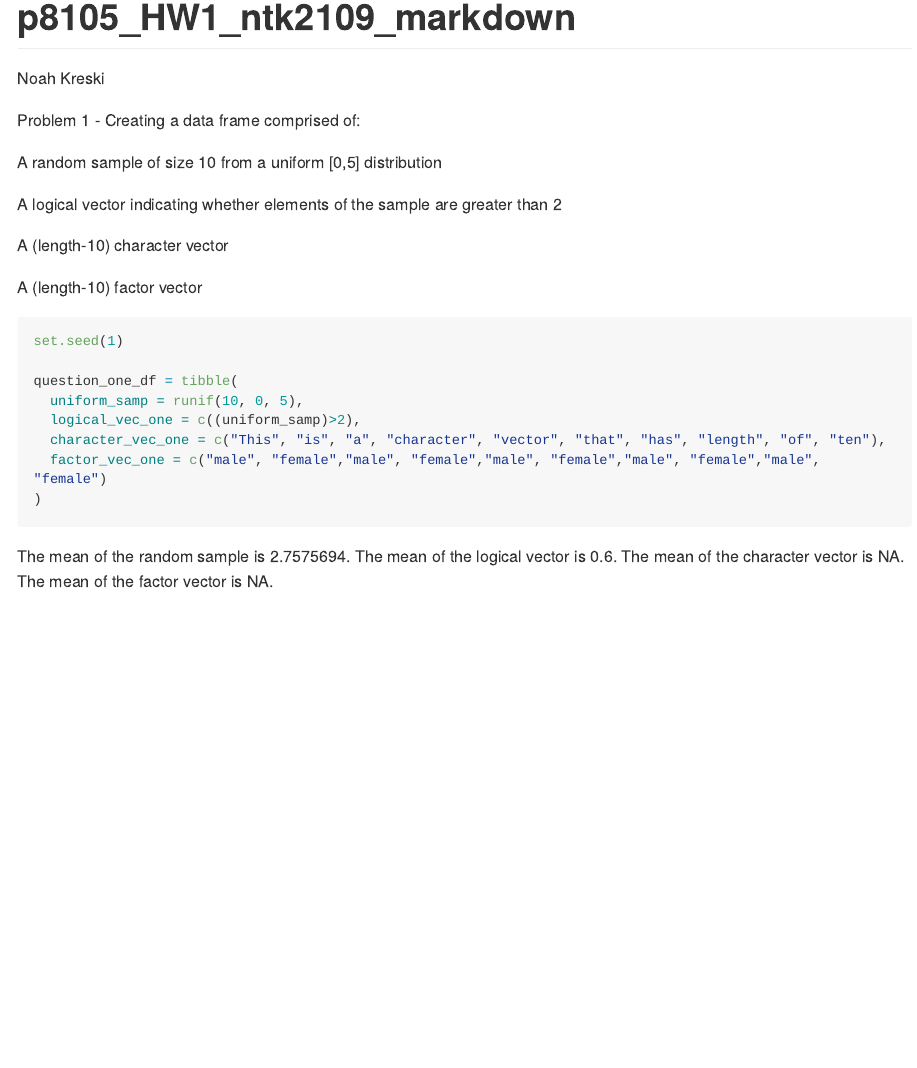
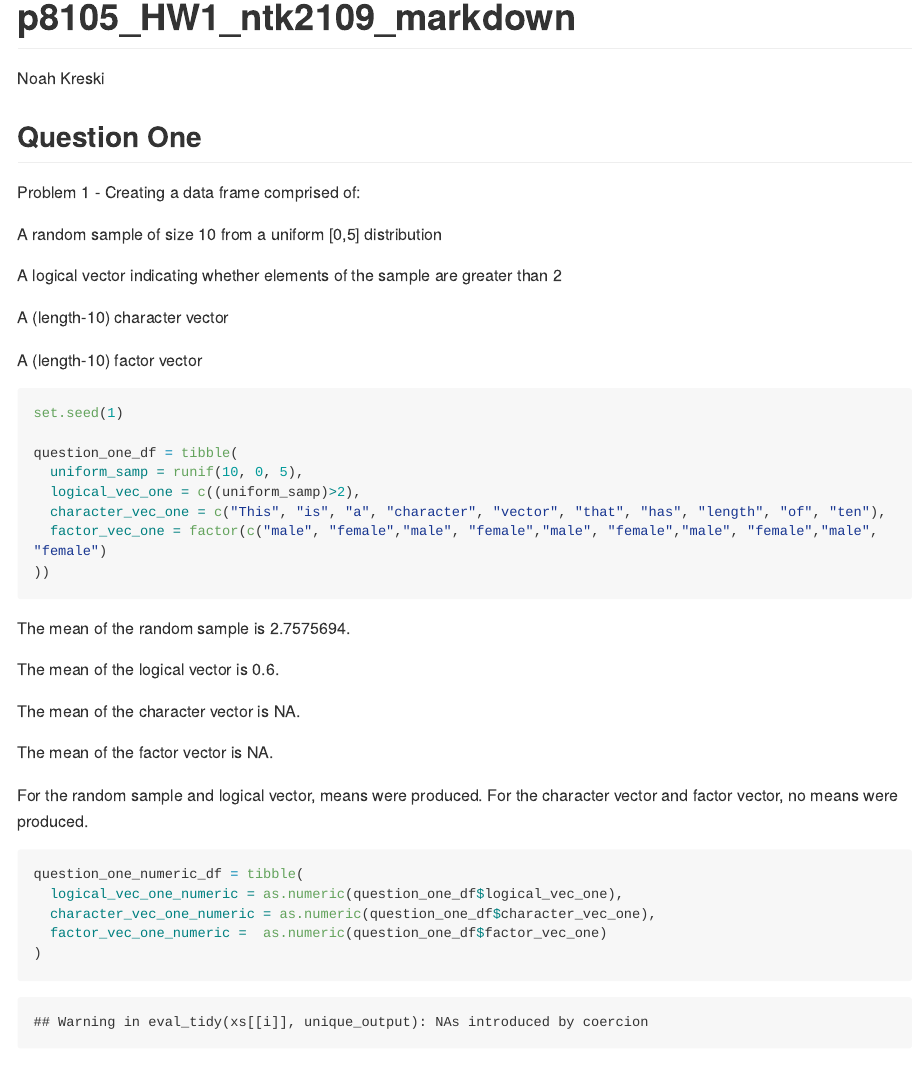
Before and after one commit to NoahKreski/p8105_HW1_ntk2109, an R Markdown document (p8105_HW1_ntk2109_markdown.Rmd): the page in a window 1100 px wide, from its top. The pictures show the output file p8105_HW1_ntk2109_markdown.md that the author committed with the source, drawn offline in the style of GitHub; long lines of code are wrapped.

Commit message:
Converting vectors to numeric

````diff
--- a/p8105_HW1_ntk2109_markdown.Rmd
+++ b/p8105_HW1_ntk2109_markdown.Rmd
@@ -11,4 +12,6 @@ library (tidyverse)
 ```
+##Question One
+
 Problem 1 - Creating a data frame comprised of:
 
 A random sample of size 10 from a uniform [0,5] distribution
@@ -20,19 +23,34 @@ A (length-10) character vector
 A (length-10) factor vector
 
 
-```{r problem_one}
+```{r problem_one_a}
 set.seed(1)
 
 question_one_df = tibble(
   uniform_samp = runif(10, 0, 5),
   logical_vec_one = c((uniform_samp)>2),
   character_vec_one = c("This", "is", "a", "character", "vector", "that", "has", "length", "of", "ten"),
-  factor_vec_one = c("male", "female","male", "female","male", "female","male", "female","male", "female")
+  factor_vec_one = factor(c("male", "female","male", "female","male", "female","male", "female","male", "female")
+))
+
+```
+
+The mean of the random sample is `r mean(question_one_df$uniform_samp)`.
+
+The mean of the logical vector is `r mean(question_one_df$logical_vec_one)`.
+
+The mean of the character vector is `r mean(question_one_df$character_vec_one)`.
+
+The mean of the factor vector is `r mean(question_one_df$factor_vec_one)`.
+
+For the random sample and logical vector, means were produced. For the character vector and factor vector, no means were produced.
+
+```{r problem_one_b}
+question_one_numeric_df = tibble(
+  logical_vec_one_numeric = as.numeric(question_one_df$logical_vec_one),
+  character_vec_one_numeric = as.numeric(question_one_df$character_vec_one),
+  factor_vec_one_numeric =  as.numeric(question_one_df$factor_vec_one)
 )
 
 ```
 
-The mean of the random sample is `r mean(question_one_df$uniform_samp)`.
-The mean of the logical vector is `r mean(question_one_df$logical_vec_one)`.
-The mean of the character vector is `r mean(question_one_df$character_vec_one)`.
-The mean of the factor vector is `r mean(question_one_df$factor_vec_one)`.
````
Also changed, not shown: p8105_HW1_ntk2109_markdown.md, p8105_HW1_ntk2109_markdown.Rmd (6 more changed lines).
